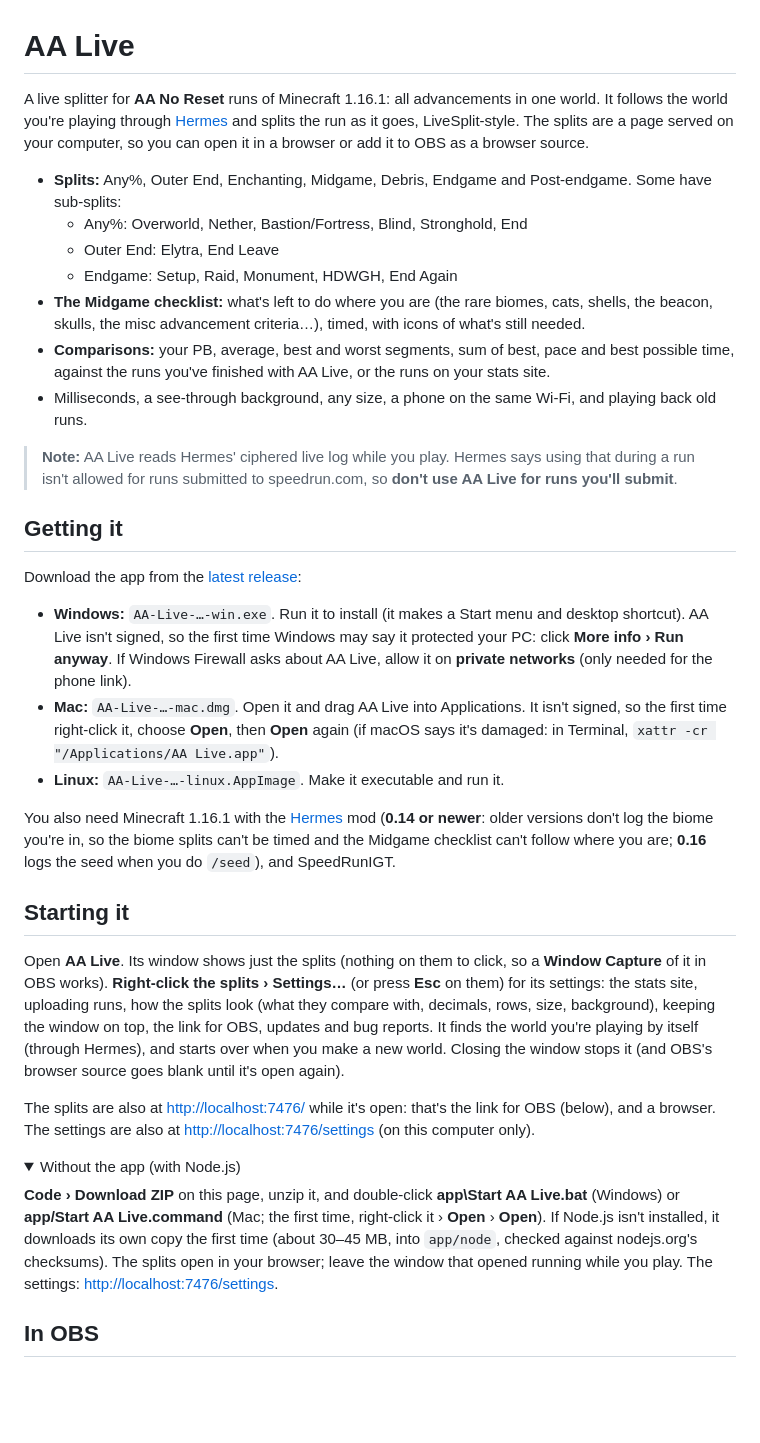
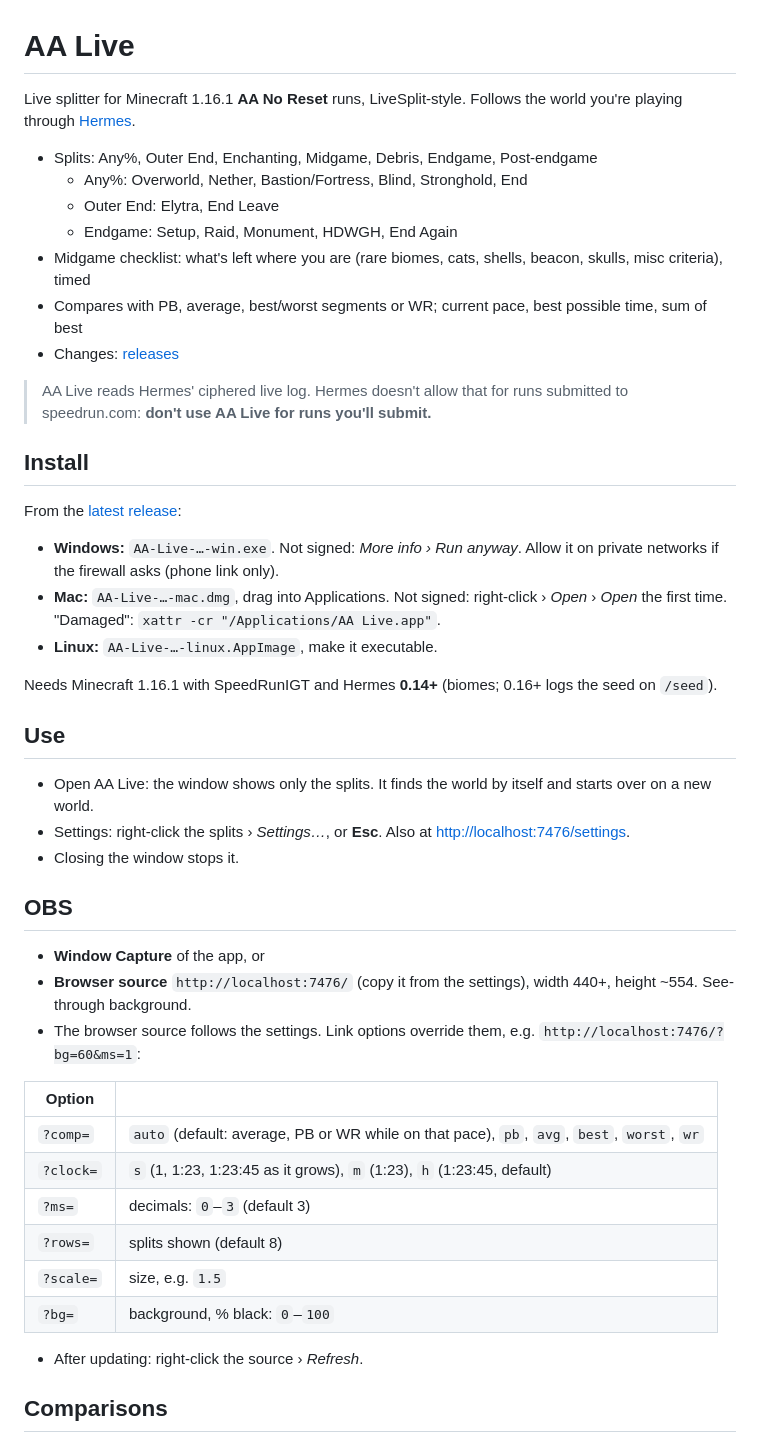
Before and after one commit to zesskyo/aa-no-reset-timer, a Markdown page: README.md, the part around one of its changes. Rendered like a GitHub page; folded sections open; blank space fills up the shorter version.

Commit message:
README: shorter, in lists
- Same information, about a third of the length
- Changes are listed in the releases

```diff
--- a/README.md
+++ b/README.md
@@ -1,38 +1,49 @@
 # AA Live
 
-A live splitter for **AA No Reset** runs of Minecraft 1.16.1: all advancements in one world. It follows the world you're playing through [Hermes](https://github.com/DuncanRuns/Hermes) and splits the run as it goes, LiveSplit-style. The splits are a page served on your computer, so you can open it in a browser or add it to OBS as a browser source.
+Live splitter for Minecraft 1.16.1 **AA No Reset** runs, LiveSplit-style. Follows the world you're playing through [Hermes](https://github.com/DuncanRuns/Hermes).
 
-- **Splits:** Any%, Outer End, Enchanting, Midgame, Debris, Endgame and Post-endgame. Some have sub-splits:
+- Splits: Any%, Outer End, Enchanting, Midgame, Debris, Endgame, Post-endgame
   - Any%: Overworld, Nether, Bastion/Fortress, Blind, Stronghold, End
   - Outer End: Elytra, End Leave
   - Endgame: Setup, Raid, Monument, HDWGH, End Again
-- **The Midgame checklist:** what's left to do where you are (the rare biomes, cats, shells, the beacon, skulls, the misc advancement criteria…), timed, with icons of what's still needed.
-- **Comparisons:** your PB, average, best and worst segments, sum of best, pace and best possible time, against the runs you've finished with AA Live, or the runs on your stats site.
-- Milliseconds, a see-through background, any size, a phone on the same Wi-Fi, and playing back old runs.
+- Midgame checklist: what's left where you are (rare biomes, cats, shells, beacon, skulls, misc criteria), timed
+- Compares with PB, average, best/worst segments or WR; current pace, best possible time, sum of best
+- Changes: [releases](https://github.com/zesskyo/aa-no-reset-timer/releases)
 
-> **Note:** AA Live reads Hermes' ciphered live log while you play. Hermes says using that during a run isn't allowed for runs submitted to speedrun.com, so **don't use AA Live for runs you'll submit**.
+> AA Live reads Hermes' ciphered live log. Hermes doesn't allow that for runs submitted to speedrun.com: **don't use AA Live for runs you'll submit.**
 
-## Getting it
+## Install
 
-Download the app from the [latest release](https://github.com/zesskyo/aa-no-reset-timer/releases/latest):
+From the [latest release](https://github.com/zesskyo/aa-no-reset-timer/releases/latest):
 
-- **Windows:** `AA-Live-…-win.exe`. Run it to install (it makes a Start menu and desktop shortcut). AA Live isn't signed, so the first time Windows may say it protected your PC: click **More info › Run anyway**. If Windows Firewall asks about AA Live, allow it on **private networks** (only needed for the phone link).
-- **Mac:** `AA-Live-…-mac.dmg`. Open it and drag AA Live into Applications. It isn't signed, so the first time right-click it, choose **Open**, then **Open** again (if macOS says it's damaged: in Terminal, `xattr -cr "/Applications/AA Live.app"`).
-- **Linux:** `AA-Live-…-linux.AppImage`. Make it executable and run it.
+- **Windows:** `AA-Live-…-win.exe`. Not signed: *More info › Run anyway*. Allow it on private networks if the firewall asks (phone link only).
+- **Mac:** `AA-Live-…-mac.dmg`, drag into Applications. Not signed: right-click › *Open* › *Open* the first time. "Damaged": `xattr -cr "/Applications/AA Live.app"`.
+- **Linux:** `AA-Live-…-linux.AppImage`, make it executable.
 
-You also need Minecraft 1.16.1 with the [Hermes](https://github.com/DuncanRuns/Hermes) mod (**0.14 or newer**: older versions don't log the biome you're in, so the biome splits can't be timed and the Midgame checklist can't follow where you are; **0.16** logs the seed when you do `/seed`), and SpeedRunIGT.
+Needs Minecraft 1.16.1 with SpeedRunIGT and Hermes **0.14+** (biomes; 0.16+ logs the seed on `/seed`).
 
-## Starting it
+## Use
 
-Open **AA Live**. Its window shows just the splits (nothing on them to click, so a **Window Capture** of it in OBS works). **Right-click the splits › Settings…** (or press **Esc** on them) for its settings: the stats site, uploading runs, how the splits look (what they compare with, decimals, rows, size, background), keeping the window on top, the link for OBS, updates and bug reports. It finds the world you're playing by itself (through Hermes), and starts over when you make a new world. Closing the window stops it (and OBS's browser source goes blank until it's open again).
+- Open AA Live: the window shows only the splits. It finds the world by itself and starts over on a new world.
+- Settings: right-click the splits › *Settings…*, or **Esc**. Also at <http://localhost:7476/settings>.
+- Closing the window stops it.
 
-The splits are also at <http://localhost:7476/> while it's open: that's the link for OBS (below), and a browser. The settings are also at <http://localhost:7476/settings> (on this computer only).
+## OBS
 
-<details><summary>Without the app (with Node.js)</summary>
+- **Window Capture** of the app, or
+- **Browser source** `http://localhost:7476/` (copy it from the settings), width 440+, height ~554. See-through background.
+- The browser source follows the settings. Link options override them, e.g. `http://localhost:7476/?bg=60&ms=1`:
 
-**Code › Download ZIP** on this page, unzip it, and double-click **app\Start AA Live.bat** (Windows) or **app/Start AA Live.command** (Mac; the first time, right-click it › **Open** › **Open**). If Node.js isn't installed, it downloads its own copy the first time (about 30–45 MB, into `app/node`, checked against nodejs.org's checksums). The splits open in your browser; leave the window that opened running while you play. The settings: <http://localhost:7476/settings>.
+| Option | |
+|---|---|
+| `?comp=` | `auto` (default: average, PB or WR while on that pace), `pb`, `avg`, `best`, `worst`, `wr` |
+| `?clock=` | `s` (1, 1:23, 1:23:45 as it grows), `m` (1:23), `h` (1:23:45, default) |
+| `?ms=` | decimals: `0`–`3` (default 3) |
+| `?rows=` | splits shown (default 8) |
+| `?scale=` | size, e.g. `1.5` |
+| `?bg=` | background, % black: `0`–`100` |
 
-</details>
+- After updating: right-click the source › *Refresh*.
 
-## In OBS
+## Comparisons
 
```
Also changed, not shown: other parts of README.md (+41 -63 lines).
